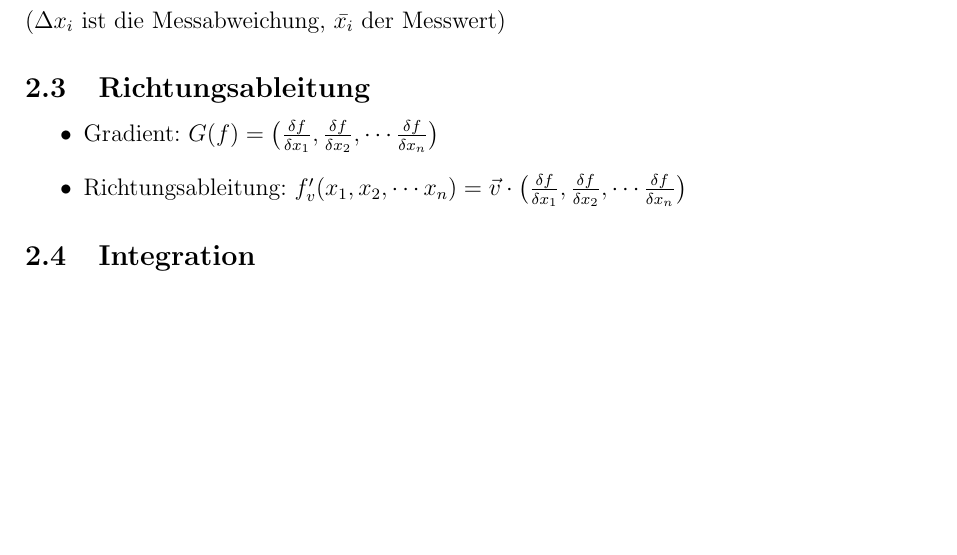
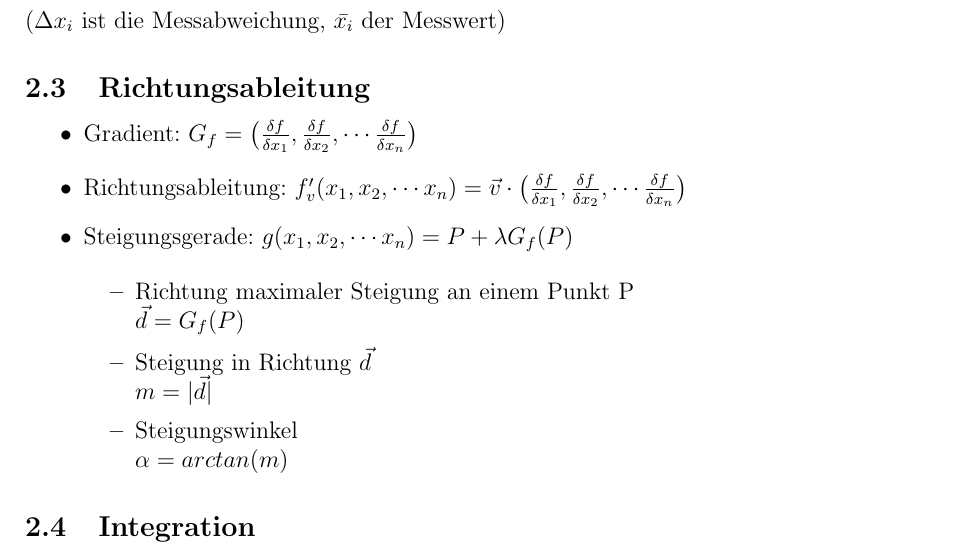
Before and after one commit to rwa96/formelsammlungen, a LaTeX document (formelsammlung.tex, which reads rn_to_r.tex): part of page 3 of 3, cut so that both start at the same text, the shorter picture padded with empty space. Compiled offline with pdfLaTeX.

Commit message:
complete gradient

```diff
--- a/rn_to_r.tex
+++ b/rn_to_r.tex
@@ -14,9 +14,18 @@
 \subsection{Richtungsableitung}
 \begin{itemize}
 	\item Gradient:
-		$G(f) = \big(\frac{\delta f}{\delta x_1}, \frac{\delta f}{\delta x_2}, \cdots \frac{\delta f}{\delta x_n}\big )$
+		$G_f = \big(\frac{\delta f}{\delta x_1}, \frac{\delta f}{\delta x_2}, \cdots \frac{\delta f}{\delta x_n}\big )$
 	\item Richtungsableitung:
 		$f'_v(x_1, x_2, \cdots x_n) = \vec{v} \cdot \big(\frac{\delta f}{\delta x_1}, \frac{\delta f}{\delta x_2}, \cdots \frac{\delta f}{\delta x_n}\big )$
+	\item Steigungsgerade:
+		$g(x_1, x_2, \cdots x_n) = P + \lambda G_f(P)$
+
+		\begin{itemize}
+			\item Richtung maximaler Steigung an einem Punkt P \\
+			$\vec{d} = G_f(P)$
+			\item Steigung in Richtung $\vec{d}$ \\ $m = |\vec{d}|$
+			\item Steigungswinkel \\ $\alpha = arctan(m)$
+		\end{itemize}
 \end{itemize}
 
 \subsection{Integration}
```
